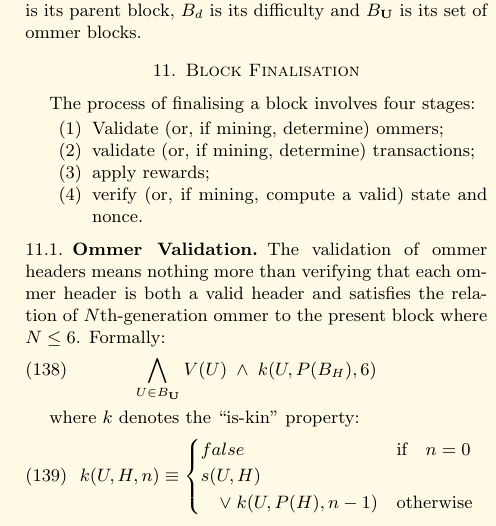
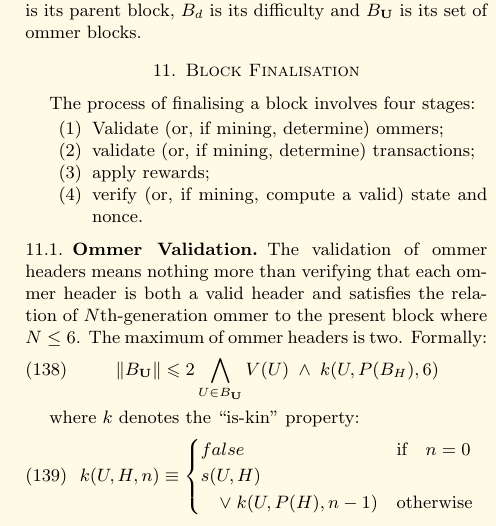
Before and after one commit to ethereum/yellowpaper, a LaTeX paper (Paper.tex): part of one column of page 12 of 30, cut so that both start at the same text. Compiled offline with pdfLaTeX.

Commit message:
max 2 ommers

```diff
--- a/Paper.tex
+++ b/Paper.tex
@@ -981,9 +981,9 @@ The process of finalising a block involves four stages:
 
 \subsection{Ommer Validation}
 
-The validation of ommer headers means nothing more than verifying that each ommer header is both a valid header and satisfies the relation of $N$th-generation ommer to the present block where $N \leq 6$. Formally:
-\begin{equation}
-\bigwedge_{U \in B_\mathbf{U}} V(U) \; \wedge \; k(U, P(B_H), 6)
+The validation of ommer headers means nothing more than verifying that each ommer header is both a valid header and satisfies the relation of $N$th-generation ommer to the present block where $N \leq 6$. The maximum of ommer headers is two.  Formally:
+\begin{equation}
+\lVert B_\mathbf{U} \rVert \leqslant 2 \bigwedge_{U \in B_\mathbf{U}} V(U) \; \wedge \; k(U, P(B_H), 6)
 \end{equation}
 
 where $k$ denotes the ``is-kin'' property:
```
